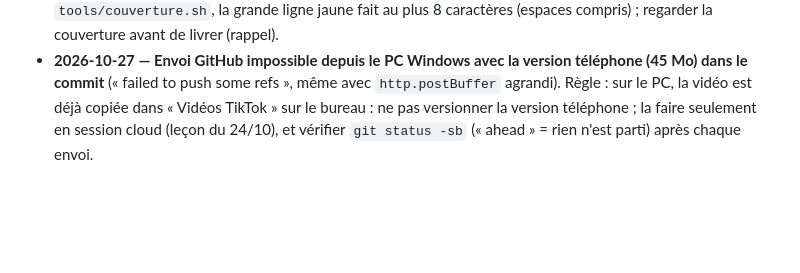
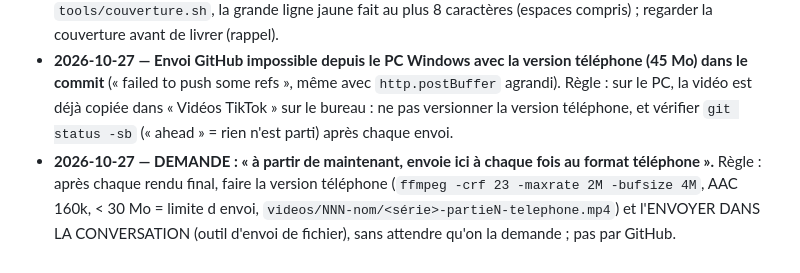
Before and after one commit to srahhg75/ma-chaine-survie, a Markdown page: qc/lecons.md, the part around the change. Rendered like a GitHub page; blank space fills up the shorter version.

Commit message:
Leçon : version téléphone (< 30 Mo) envoyée dans la conversation après chaque rendu
Co-Authored-By: Claude Opus 5.5 <noreply@anthropic.com>

```diff
--- a/qc/lecons.md
+++ b/qc/lecons.md
@@ -433,5 +433,9 @@ Chaque erreur trouvée (par Claude ou par la personne qui gère la chaîne) ajou
   grande ligne jaune fait au plus 8 caractères (espaces compris) ; regarder la couverture avant de livrer (rappel).
 - **2026-10-27 — Envoi GitHub impossible depuis le PC Windows avec la version téléphone (45 Mo) dans le commit**
   (« failed to push some refs », même avec `http.postBuffer` agrandi). Règle : sur le PC, la vidéo est déjà copiée dans
-  « Vidéos TikTok » sur le bureau : ne pas versionner la version téléphone ; la faire seulement en session cloud
-  (leçon du 24/10), et vérifier `git status -sb` (« ahead » = rien n'est parti) après chaque envoi.
+  « Vidéos TikTok » sur le bureau : ne pas versionner la version téléphone, et vérifier `git status -sb`
+  (« ahead » = rien n'est parti) après chaque envoi.
+- **2026-10-27 — DEMANDE : « à partir de maintenant, envoie ici à chaque fois au format téléphone ».** Règle : après
+  chaque rendu final, faire la version téléphone (`ffmpeg -crf 23 -maxrate 2M -bufsize 4M`, AAC 160k, < 30 Mo = limite d envoi,
+  `videos/NNN-nom/<série>-partieN-telephone.mp4`) et l'ENVOYER DANS LA CONVERSATION (outil d'envoi de fichier),
+  sans attendre qu'on la demande ; pas par GitHub.
```
